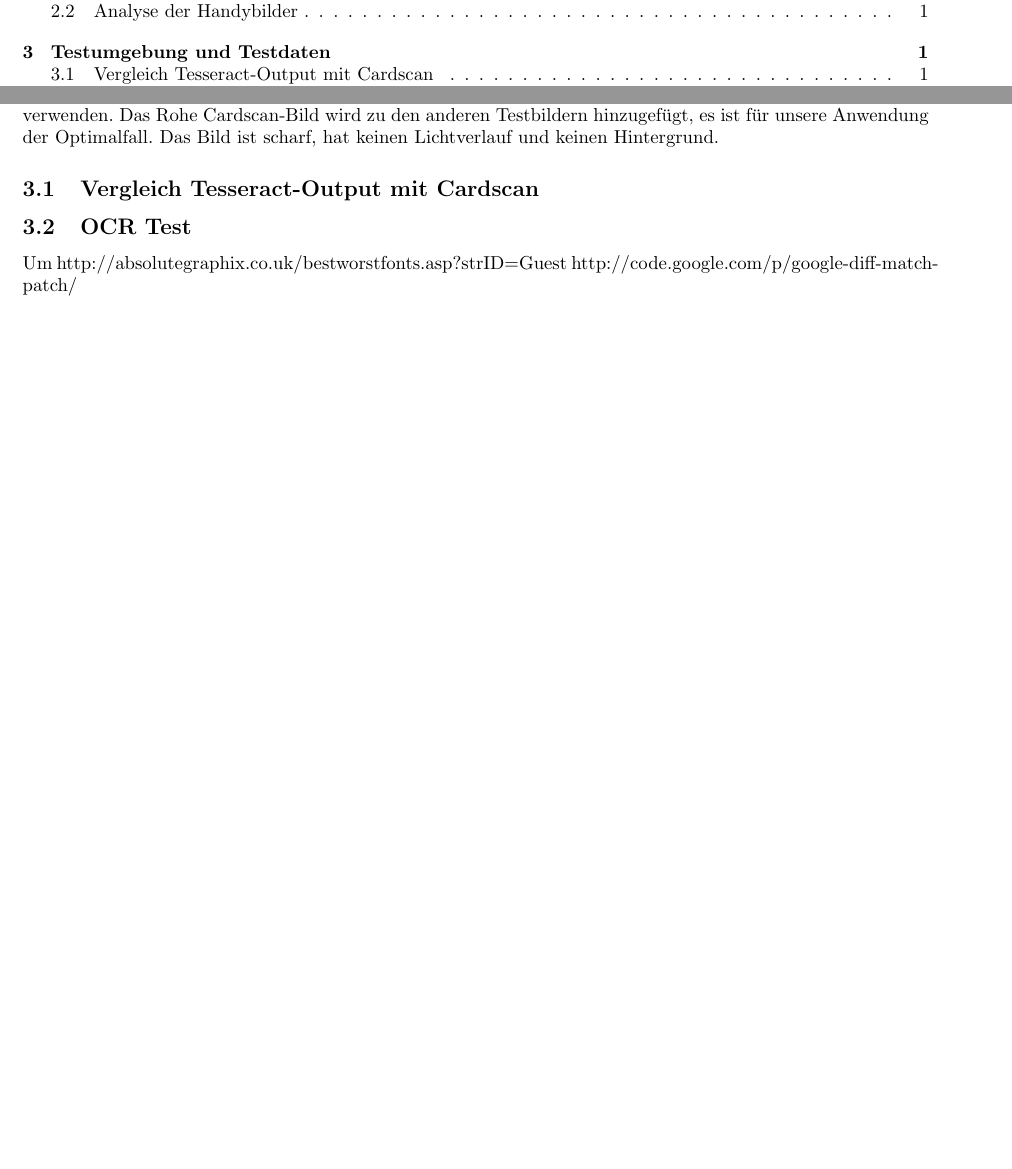
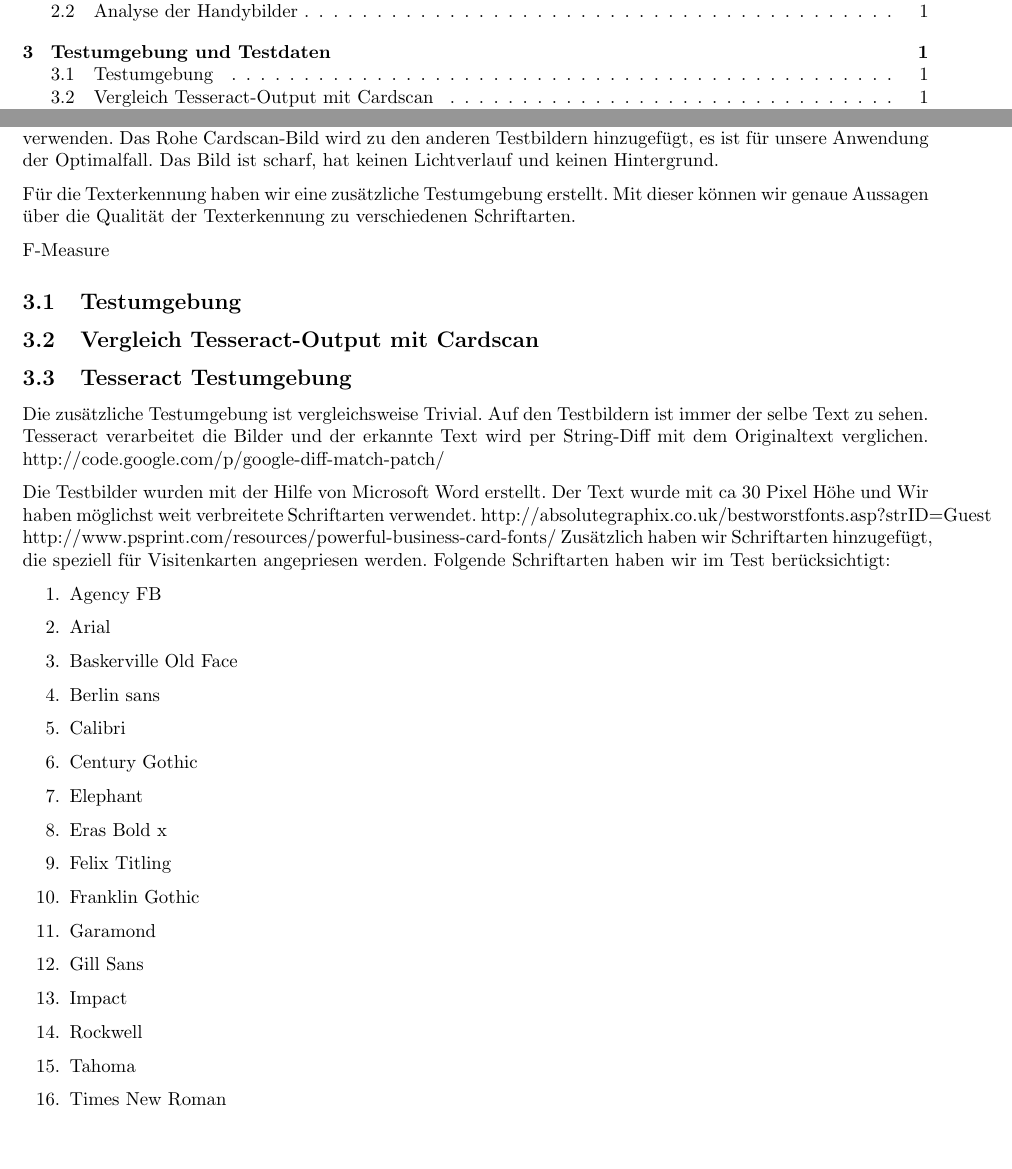
Before and after one commit to fabio-oesch/imvs8.businessCardReader, a LaTeX document (doc/utf8.tex): two parts of pages 2 and 3 of 3 before the commit and two parts of pages 2 and 3 of 4 after it, joined at a grey line, cut so that both start at the same text, the shorter picture padded with empty space. Compiled offline with pdfLaTeX.

Commit message:
More bad

```diff
--- a/doc/utf8.tex
+++ b/doc/utf8.tex
@@ -130,13 +130,42 @@
 
 Die Grundidee ist, die Visitenkarten mit dem Cardscanner einzulesen und dessen OCR Output als Solldaten zu verwenden.
 Das Rohe Cardscan-Bild wird zu den anderen Testbildern hinzugefügt, es ist für unsere Anwendung der Optimalfall. Das Bild ist scharf, hat keinen Lichtverlauf und keinen Hintergrund.
+
+Für die Texterkennung haben wir eine zusätzliche Testumgebung erstellt. Mit dieser können wir genaue Aussagen über die Qualität der Texterkennung zu verschiedenen Schriftarten.
+
+F-Measure
+
+\subsection{Testumgebung}
 \subsection{Vergleich Tesseract-Output mit Cardscan}
 
-\subsection{OCR Test}
-Um
-http://absolutegraphix.co.uk/bestworstfonts.asp?strID=Guest
+\subsection{Tesseract Testumgebung}
+Die zusätzliche Testumgebung ist vergleichsweise Trivial. Auf den Testbildern ist immer der selbe Text zu sehen. Tesseract verarbeitet die Bilder und der erkannte Text wird per String-Diff mit dem Originaltext verglichen.
 http://code.google.com/p/google-diff-match-patch/
 
+Die Testbilder wurden mit der Hilfe von Microsoft Word erstellt. Der Text wurde mit ca 30 Pixel Höhe und
+Wir haben möglichst weit verbreitete Schriftarten verwendet.
+http://absolutegraphix.co.uk/bestworstfonts.asp?strID=Guest
+http://www.psprint.com/resources/powerful-business-card-fonts/
+Zusätzlich haben wir Schriftarten hinzugefügt, die speziell für Visitenkarten angepriesen werden. Folgende Schriftarten haben wir im Test berücksichtigt:
+\begin{enumerate}
+\item Agency FB
+\item Arial
+\item Baskerville Old Face
+\item Berlin sans
+\item Calibri
+\item Century Gothic
+\item Elephant
+\item Eras Bold x
+\item Felix Titling
+\item Franklin Gothic
+\item Garamond
+\item Gill Sans
+\item Impact
+\item Rockwell
+\item Tahoma
+\item Times New Roman
+\item Verdana
+\end{enumerate}
 
 \section{Statistiken??????}
 %titel esch schrott
```
